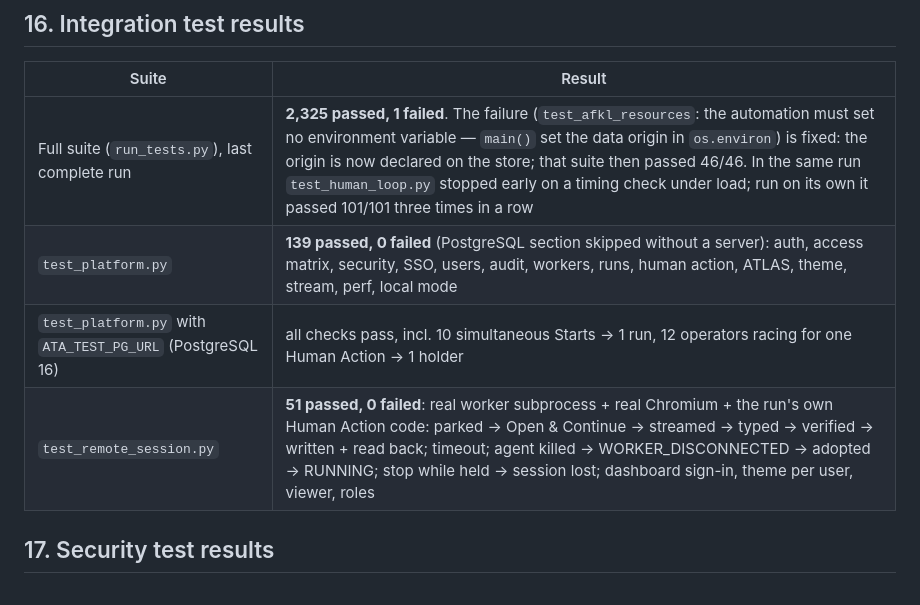
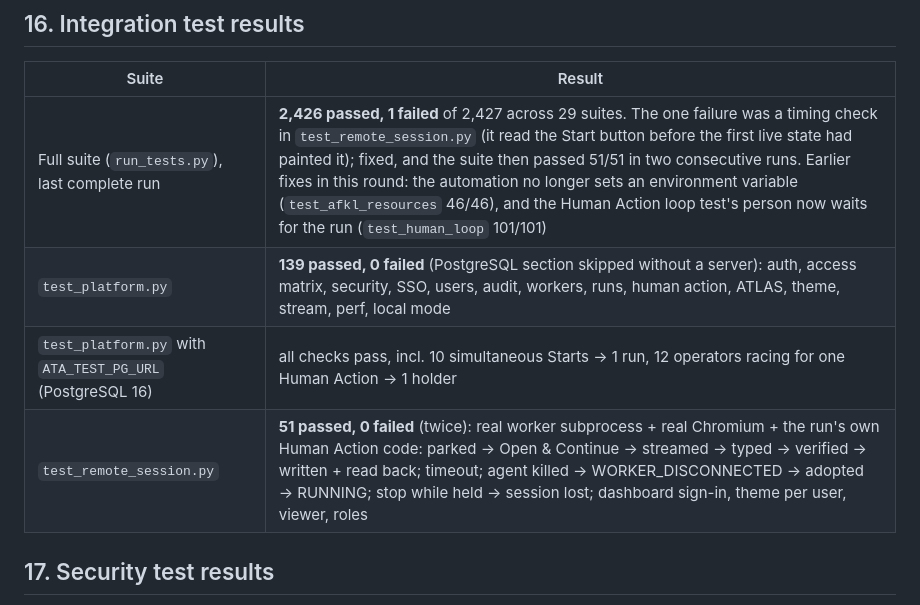
Before and after one commit to mustafaessam4030-lang/TEST, a Markdown page: control-tower/PLATFORM.md, the part around the change. Rendered like a GitHub page.

Commit message:
PLATFORM.md: the final test results
Co-Authored-By: Claude Opus 5.5 <noreply@anthropic.com>
Claude-Session: https://claude.ai/code/session_01N2i9gxL9AgSdV2oGEpYJeB

```diff
--- a/control-tower/PLATFORM.md
+++ b/control-tower/PLATFORM.md
@@ -420,10 +420,10 @@ inbound) and optional Azure Bastion for administrators.
 
 | Suite | Result |
 |---|---|
-| Full suite (`run_tests.py`), last complete run | **2,325 passed, 1 failed**. The failure (`test_afkl_resources`: the automation must set no environment variable — `main()` set the data origin in `os.environ`) is fixed: the origin is now declared on the store; that suite then passed 46/46. In the same run `test_human_loop.py` stopped early on a timing check under load; run on its own it passed 101/101 three times in a row |
+| Full suite (`run_tests.py`), last complete run | **2,426 passed, 1 failed** of 2,427 across 29 suites. The one failure was a timing check in `test_remote_session.py` (it read the Start button before the first live state had painted it); fixed, and the suite then passed 51/51 in two consecutive runs. Earlier fixes in this round: the automation no longer sets an environment variable (`test_afkl_resources` 46/46), and the Human Action loop test's person now waits for the run (`test_human_loop` 101/101) |
 | `test_platform.py` | **139 passed, 0 failed** (PostgreSQL section skipped without a server): auth, access matrix, security, SSO, users, audit, workers, runs, human action, ATLAS, theme, stream, perf, local mode |
 | `test_platform.py` with `ATA_TEST_PG_URL` (PostgreSQL 16) | all checks pass, incl. 10 simultaneous Starts → 1 run, 12 operators racing for one Human Action → 1 holder |
-| `test_remote_session.py` | **51 passed, 0 failed**: real worker subprocess + real Chromium + the run's own Human Action code: parked → Open & Continue → streamed → typed → verified → written + read back; timeout; agent killed → WORKER_DISCONNECTED → adopted → RUNNING; stop while held → session lost; dashboard sign-in, theme per user, viewer, roles |
+| `test_remote_session.py` | **51 passed, 0 failed** (twice): real worker subprocess + real Chromium + the run's own Human Action code: parked → Open & Continue → streamed → typed → verified → written + read back; timeout; agent killed → WORKER_DISCONNECTED → adopted → RUNNING; stop while held → session lost; dashboard sign-in, theme per user, viewer, roles |
 
 ## 17. Security test results
 
```
